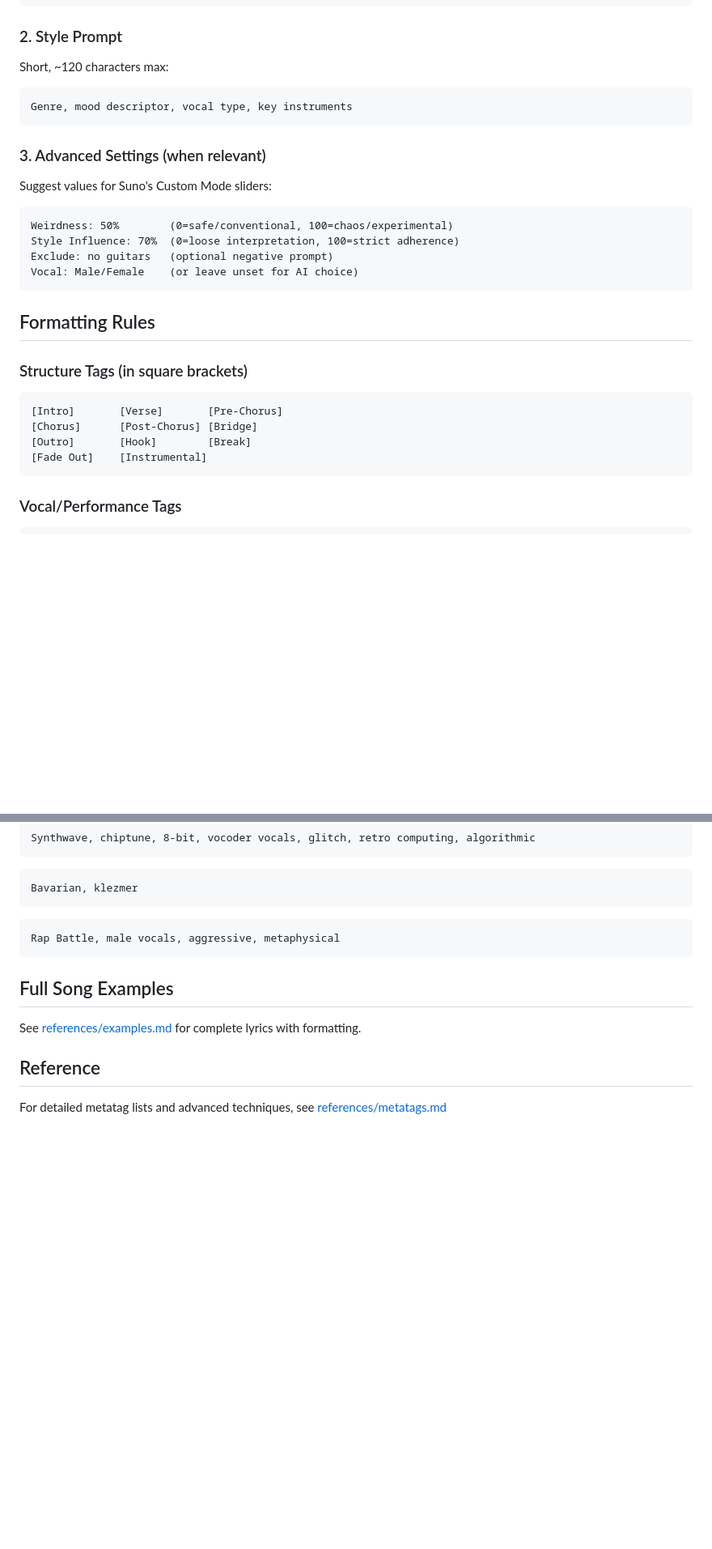
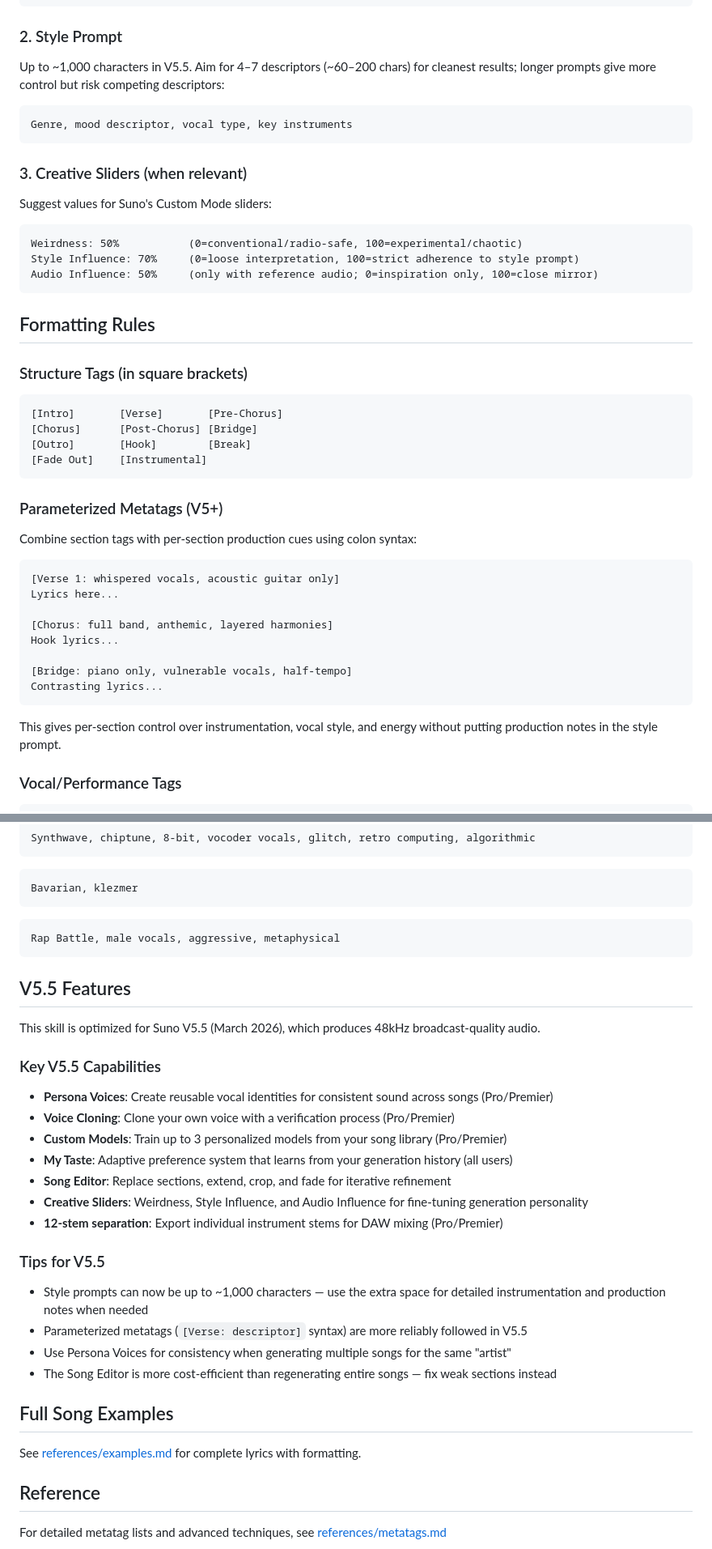
Before and after one commit to ai-ecoverse/skills, a Markdown page: skills/suno/SKILL.md, 2 parts joined by grey strips. Shown at 81% size. GitHub-like rendering; blank space fills up the shorter version.

Commit message:
skill(suno): update for V5.5 (1000-char style prompts, creative sliders, parameterized metatags)
Agent-Id: agent-91954cf4-0b58-4061-9f6b-d1f39840b542

````diff
--- a/skills/suno/SKILL.md
+++ b/skills/suno/SKILL.md
@@ -45,19 +45,18 @@ Closing lines or instrumental fade
 
 ### 2. Style Prompt
 
-Short, ~120 characters max:
+Up to ~1,000 characters in V5.5. Aim for 4–7 descriptors (~60–200 chars) for cleanest results; longer prompts give more control but risk competing descriptors:
 ```
 Genre, mood descriptor, vocal type, key instruments
 ```
 
-### 3. Advanced Settings (when relevant)
+### 3. Creative Sliders (when relevant)
 
 Suggest values for Suno's Custom Mode sliders:
 ```
-Weirdness: 50%        (0=safe/conventional, 100=chaos/experimental)
-Style Influence: 70%  (0=loose interpretation, 100=strict adherence)
-Exclude: no guitars   (optional negative prompt)
-Vocal: Male/Female    (or leave unset for AI choice)
+Weirdness: 50%           (0=conventional/radio-safe, 100=experimental/chaotic)
+Style Influence: 70%     (0=loose interpretation, 100=strict adherence to style prompt)
+Audio Influence: 50%     (only with reference audio; 0=inspiration only, 100=close mirror)
 ```
 
 ## Formatting Rules
@@ -70,6 +69,23 @@ Vocal: Male/Female    (or leave unset for AI choice)
 [Outro]       [Hook]        [Break]
 [Fade Out]    [Instrumental]
 ```
+
+### Parameterized Metatags (V5+)
+
+Combine section tags with per-section production cues using colon syntax:
+
+```
+[Verse 1: whispered vocals, acoustic guitar only]
+Lyrics here...
+
+[Chorus: full band, anthemic, layered harmonies]
+Hook lyrics...
+
+[Bridge: piano only, vulnerable vocals, half-tempo]
+Contrasting lyrics...
+```
+
+This gives per-section control over instrumentation, vocal style, and energy without putting production notes in the style prompt.
 
 ### Vocal/Performance Tags
 
@@ -255,6 +271,27 @@ Bavarian, klezmer
 Rap Battle, male vocals, aggressive, metaphysical
 ```
 
+## V5.5 Features
+
+This skill is optimized for Suno V5.5 (March 2026), which produces 48kHz broadcast-quality audio.
+
+### Key V5.5 Capabilities
+
+- **Persona Voices**: Create reusable vocal identities for consistent sound across songs (Pro/Premier)
+- **Voice Cloning**: Clone your own voice with a verification process (Pro/Premier)
+- **Custom Models**: Train up to 3 personalized models from your song library (Pro/Premier)
+- **My Taste**: Adaptive preference system that learns from your generation history (all users)
+- **Song Editor**: Replace sections, extend, crop, and fade for iterative refinement
+- **Creative Sliders**: Weirdness, Style Influence, and Audio Influence for fine-tuning generation personality
+- **12-stem separation**: Export individual instrument stems for DAW mixing (Pro/Premier)
+
+### Tips for V5.5
+
+- Style prompts can now be up to ~1,000 characters — use the extra space for detailed instrumentation and production notes when needed
+- Parameterized metatags (`[Verse: descriptor]` syntax) are more reliably followed in V5.5
+- Use Persona Voices for consistency when generating multiple songs for the same "artist"
+- The Song Editor is more cost-efficient than regenerating entire songs — fix weak sections instead
+
 ## Full Song Examples
 
 See [references/examples.md](references/examples.md) for complete lyrics with formatting.
````
Also changed, not shown: other parts of skills/suno/SKILL.md (+2 -2 lines), 1 other file.
